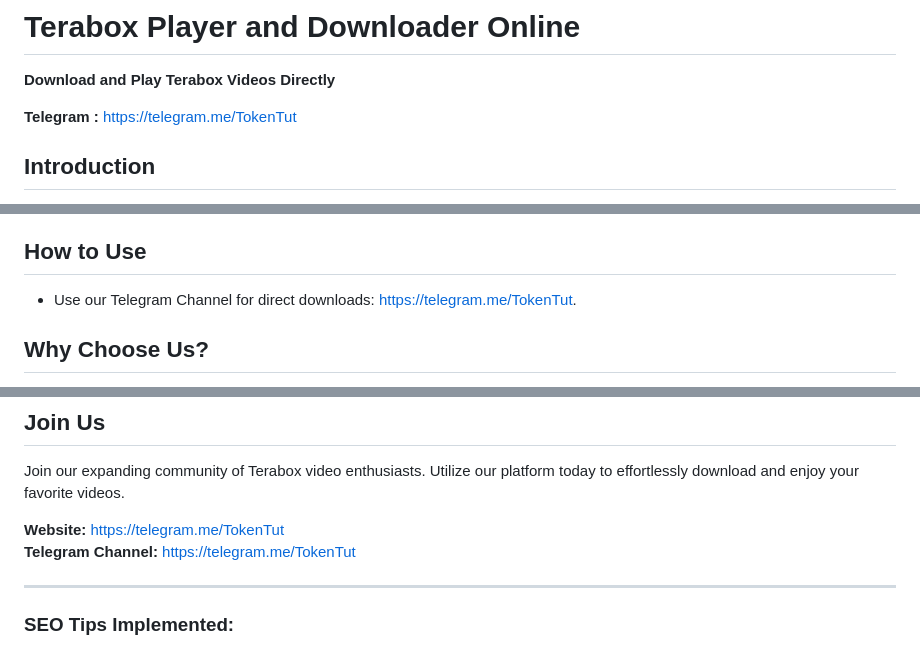
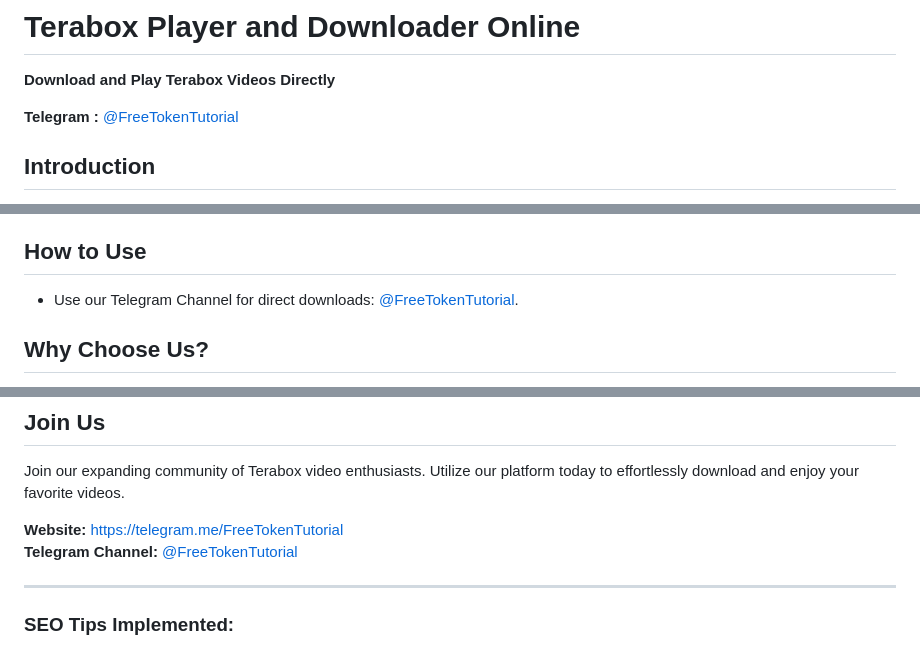
Before and after one commit to PuneetStar/TeraBoxPlayer, a Markdown page: README.md, 3 parts joined by grey strips. Rendered like a GitHub page.

```diff
--- a/README.md
+++ b/README.md
@@ -2,7 +2,7 @@
 
 **Download and Play Terabox Videos Directly**
 
-**Telegram :** [https://telegram.me/TokenTut](https://telegram.me/TokenTut)
+**Telegram :** [@FreeTokenTutorial](https://telegram.me/FreeTokenTutorial)
 
 
 ## Introduction
@@ -18,7 +18,7 @@ Experience the ultimate in video streaming and downloading with our advanced Ter
 
 ## How to Use
 
-- Use our Telegram Channel for direct downloads: [https://telegram.me/TokenTut](https://telegram.me/TokenTut).
+- Use our Telegram Channel for direct downloads: [@FreeTokenTutorial](https://telegram.me/FreeTokenTutorial).
 
 
 ## Why Choose Us?
@@ -31,8 +31,8 @@ Experience the ultimate in video streaming and downloading with our advanced Ter
 
 Join our expanding community of Terabox video enthusiasts. Utilize our platform today to effortlessly download and enjoy your favorite videos.
 
-**Website:** [https://telegram.me/TokenTut](https://telegram.me/TokenTut)
-**Telegram Channel:** [https://telegram.me/TokenTut](https://telegram.me/TokenTut)
+**Website:** [https://telegram.me/FreeTokenTutorial](https://telegram.me/FreeTokenTutorial)
+**Telegram Channel:** [@FreeTokenTutorial](https://telegram.me/FreeTokenTutorial)
 
 ---
 
```
